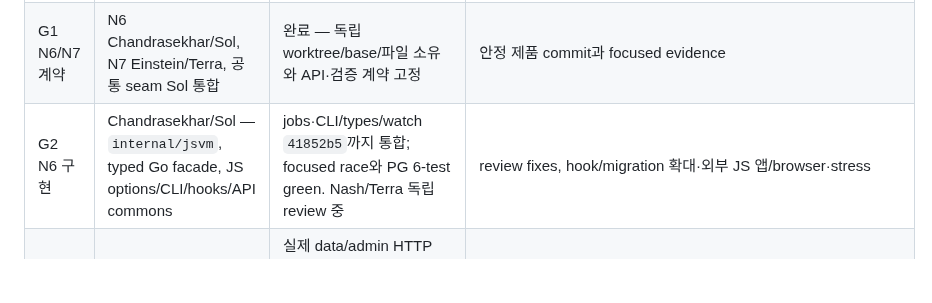
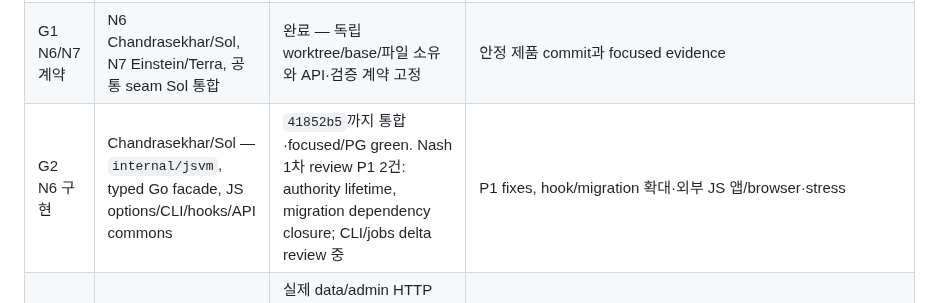
Before and after one commit to yakisoba0728/PgBase, a Markdown page: TODO.md, the part around one of its changes. GitHub-like rendering; blank space fills up the shorter version.

Commit message:
docs: record N6 review findings

```diff
--- a/TODO.md
+++ b/TODO.md
@@ -8,7 +8,7 @@
 | --- | --- | --- | --- |
 | G0 기준·계획 | Sol 통합 | 완료 — N1–N5 PR34 CI5/5·merge `2939f15`, PG17.9/schema40 설치와 후속 기록 `117a1db` 확인 | 완료 단계 재실행 없음 |
 | G1 N6/N7 계약 | N6 Chandrasekhar/Sol, N7 Einstein/Terra, 공통 seam Sol 통합 | 완료 — 독립 worktree/base/파일 소유와 API·검증 계약 고정 | 안정 제품 commit과 focused evidence |
-| G2 N6 구현 | Chandrasekhar/Sol — `internal/jsvm`, typed Go facade, JS options/CLI/hooks/API commons | jobs·CLI/types/watch `41852b5`까지 통합; focused race와 PG 6-test green. Nash/Terra 독립 review 중 | review fixes, hook/migration 확대·외부 JS 앱/browser·stress |
+| G2 N6 구현 | Chandrasekhar/Sol — `internal/jsvm`, typed Go facade, JS options/CLI/hooks/API commons | `41852b5`까지 통합·focused/PG green. Nash 1차 review P1 2건: authority lifetime, migration dependency closure; CLI/jobs delta review 중 | P1 fixes, hook/migration 확대·외부 JS 앱/browser·stress |
 | G2 N7 구현 | Einstein/Terra — `sdk/dart`, 전용 scripts/docs/examples | 실제 data/admin HTTP matrix와 same-origin browser가 `f018df1`까지 green; 독립 Chrome도 200/200/403/204·console clean | revocation/SSE·cursor-expired·cancel upload |
 | G3 N6/N7 통합 | Sol 통합 | 부분 통합 — N6 첫 PG/domain gate와 N7 제품 review closure 반영, plan 중복 skip | N6 잔여 안정 통합, JS↔Dart/Flutter 실제 HTTP·외부 앱 핵심 인수 |
 | G4 N8/N9 병렬 | N8 Euclid/Sol `codex/n8-sql-console`, N9 Sagan/Terra `codex/n9-self-update` | N8 한 문서 조사 중; N9 준비 `08ce58c` 통합·G3 대기. 제품·deps·DB 변경 없음 | G3 뒤 main의 구현 시작 신호 |
```
Also changed, not shown: other parts of TODO.md (+1 -1 lines), 1 other file.
